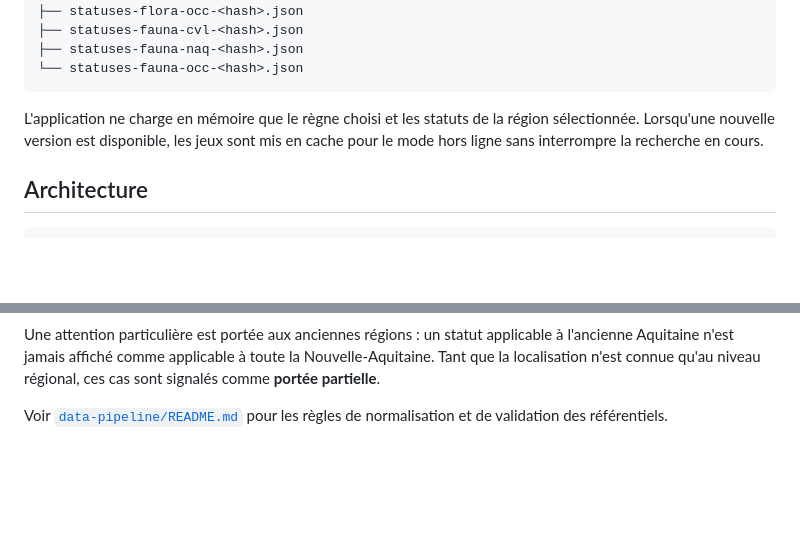
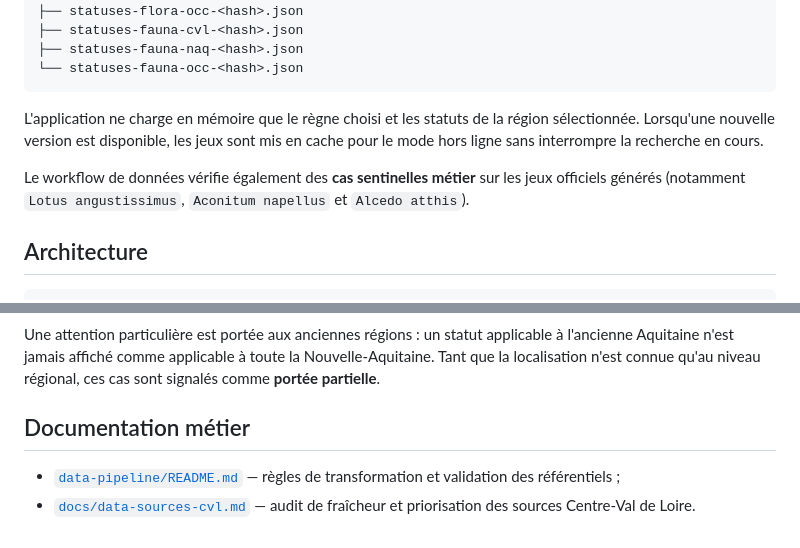
Before and after one commit to Bjonat/statuts-especes-fr, a Markdown page: README.md, 2 parts joined by grey strips. Rendered like a GitHub page; blank space fills up the shorter version.

Commit message:
docs: link source audits and sentinel validation

````diff
--- a/README.md
+++ b/README.md
@@ -74,6 +74,8 @@ public/data/
 
 L'application ne charge en mémoire que le règne choisi et les statuts de la région sélectionnée. Lorsqu'une nouvelle version est disponible, les jeux sont mis en cache pour le mode hors ligne sans interrompre la recherche en cours.
 
+Le workflow de données vérifie également des **cas sentinelles métier** sur les jeux officiels générés (notamment `Lotus angustissimus`, `Aconitum napellus` et `Alcedo atthis`).
+
 ## Architecture
 
 ```text
@@ -89,4 +91,7 @@ Le code applicatif et les données sont découplés. Pour le MVP métropolitain,
 
 Une attention particulière est portée aux anciennes régions : un statut applicable à l'ancienne Aquitaine n'est jamais affiché comme applicable à toute la Nouvelle-Aquitaine. Tant que la localisation n'est connue qu'au niveau régional, ces cas sont signalés comme **portée partielle**.
 
-Voir [`data-pipeline/README.md`](data-pipeline/README.md) pour les règles de normalisation et de validation des référentiels.
+## Documentation métier
+
+- [`data-pipeline/README.md`](data-pipeline/README.md) — règles de transformation et validation des référentiels ;
+- [`docs/data-sources-cvl.md`](docs/data-sources-cvl.md) — audit de fraîcheur et priorisation des sources Centre-Val de Loire.
````
